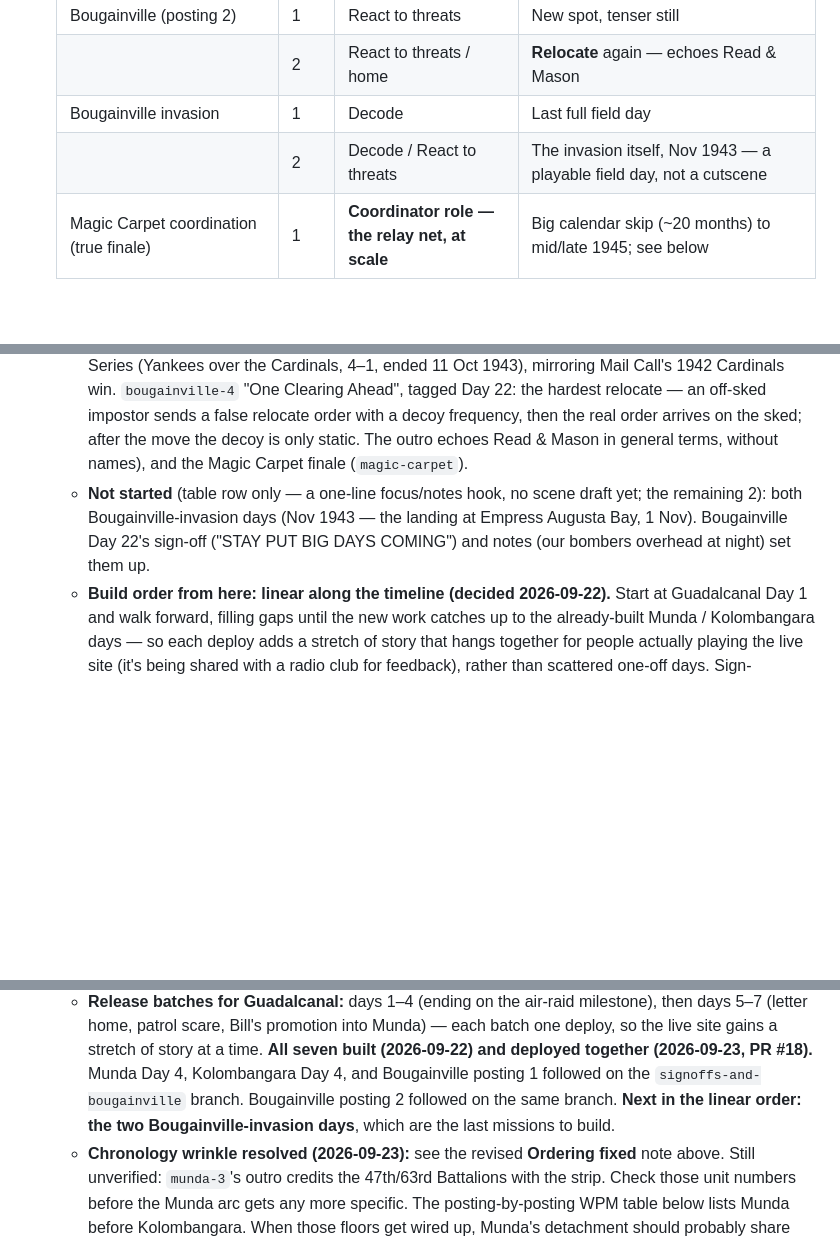
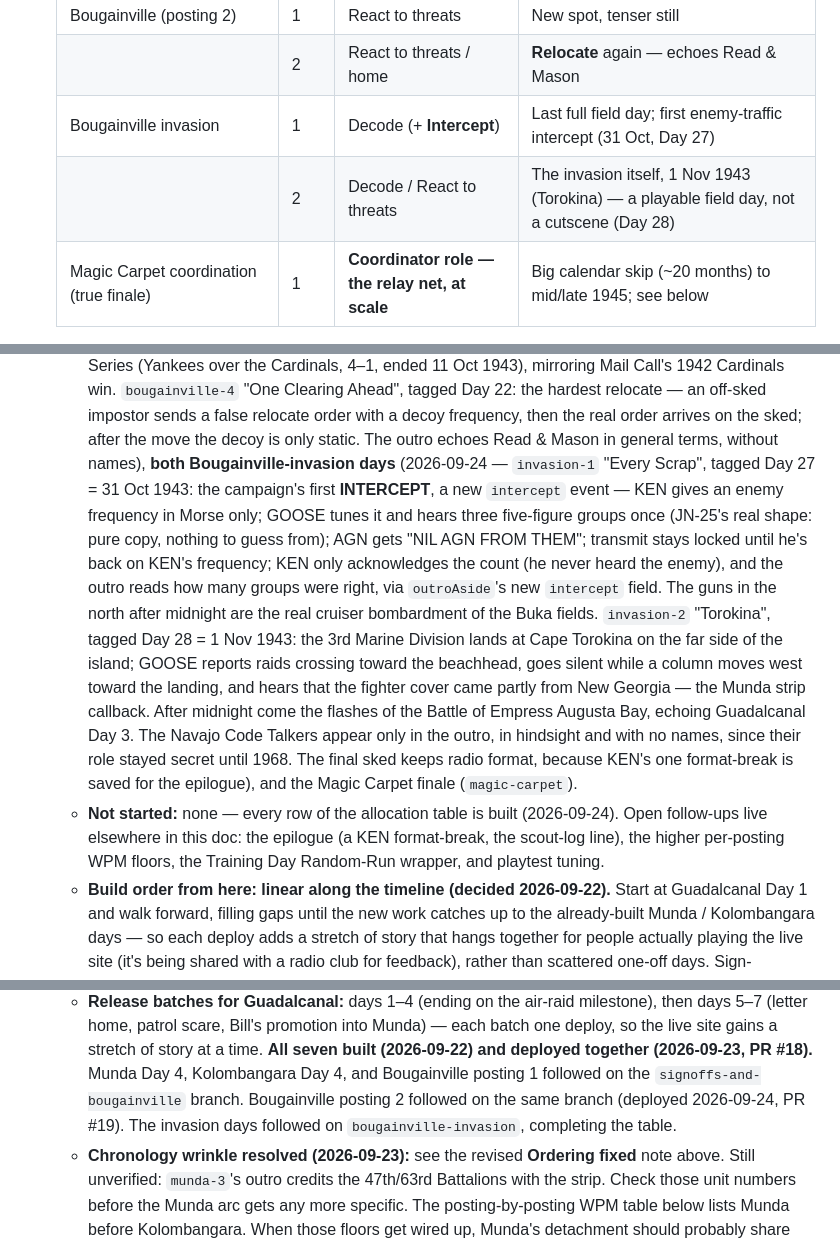
Before and after one commit to jffordem/MorseGames, a Markdown page: MORSE-GAMES.md, 3 parts joined by grey strips. Drawn GitHub-style; blank space fills up the shorter version.

Commit message:
Bougainville invasion days complete the campaign table (25 of 25); docs
Co-Authored-By: Claude Opus 5.5 <noreply@anthropic.com>

```diff
--- a/MORSE-GAMES.md
+++ b/MORSE-GAMES.md
@@ -896,8 +896,8 @@ How missions string into an arc — resolves the former "campaign structure" ope
   | | 2 | React to threats | **Relocate** — forced |
   | Bougainville (posting 2) | 1 | React to threats | New spot, tenser still |
   | | 2 | React to threats / home | **Relocate** again — echoes Read & Mason |
-  | Bougainville invasion | 1 | Decode | Last full field day |
-  | | 2 | Decode / React to threats | The invasion itself, Nov 1943 — a playable field day, not a cutscene |
+  | Bougainville invasion | 1 | Decode (+ **Intercept**) | Last full field day; first enemy-traffic intercept (31 Oct, Day 27) |
+  | | 2 | Decode / React to threats | The invasion itself, 1 Nov 1943 (Torokina) — a playable field day, not a cutscene (Day 28) |
   | Magic Carpet coordination (true finale) | 1 | **Coordinator role — the relay net, at scale** | Big calendar skip (~20 months) to mid/late 1945; see below |
 
   25 missions total (3 training + 22 field) — a draft scaffold for future mission writing,
@@ -968,11 +968,27 @@ How missions string into an arc — resolves the former "campaign structure" ope
     Day 22: the hardest relocate — an off-sked impostor sends a false relocate order with
     a decoy frequency, then the real order arrives on the sked; after the move the decoy
     is only static. The outro echoes Read & Mason in general terms, without names),
-    and the Magic Carpet finale (`magic-carpet`).
-  - **Not started** (table row only — a one-line focus/notes hook, no scene draft yet;
-    the remaining 2): both Bougainville-invasion days (Nov 1943 — the landing at
-    Empress Augusta Bay, 1 Nov). Bougainville Day 22's sign-off ("STAY PUT BIG DAYS
-    COMING") and notes (our bombers overhead at night) set them up.
+    **both Bougainville-invasion days** (2026-09-24 — `invasion-1` "Every Scrap", tagged
+    Day 27 = 31 Oct 1943: the campaign's first **INTERCEPT**, a new `intercept` event —
+    KEN gives an enemy frequency in Morse only; GOOSE tunes it and hears three
+    five-figure groups once (JN-25's real shape: pure copy, nothing to guess from); AGN
+    gets "NIL AGN FROM THEM"; transmit stays locked until he's back on KEN's frequency;
+    KEN only acknowledges the count (he never heard the enemy), and the outro reads
+    how many groups were right, via `outroAside`'s new `intercept` field. The guns in the
+    north after midnight are the real cruiser bombardment of the Buka fields.
+    `invasion-2` "Torokina", tagged Day 28 = 1 Nov 1943: the 3rd Marine Division lands
+    at Cape Torokina on the far side of the island; GOOSE reports raids crossing toward
+    the beachhead, goes silent while a column moves west toward the landing, and hears
+    that the fighter cover came partly from New Georgia — the Munda strip callback. After
+    midnight come the flashes of the Battle of Empress Augusta Bay, echoing Guadalcanal
+    Day 3. The Navajo Code Talkers appear only in the outro, in hindsight and with no
+    names, since their role stayed secret until 1968. The final sked keeps radio format, because
+    KEN's one format-break is saved for the epilogue), and the Magic Carpet finale
+    (`magic-carpet`).
+  - **Not started:** none — every row of the allocation table is built (2026-09-24).
+    Open follow-ups live elsewhere in this doc: the epilogue (a KEN format-break, the
+    scout-log line), the higher per-posting WPM floors, the Training Day Random-Run
+    wrapper, and playtest tuning.
   - **Build order from here: linear along the timeline (decided 2026-09-22).** Start at
     Guadalcanal Day 1 and walk forward, filling gaps until the new work catches up to the
     already-built Munda / Kolombangara days — so each deploy adds a stretch of story that
@@ -995,8 +1011,8 @@ How missions string into an arc — resolves the former "campaign structure" ope
     deploy, so the live site gains a stretch of story at a time. **All seven built
     (2026-09-22) and deployed together (2026-09-23, PR #18).** Munda Day 4, Kolombangara
     Day 4, and Bougainville posting 1 followed on the `signoffs-and-bougainville` branch.
-    Bougainville posting 2 followed on the same branch. **Next in the linear order: the
-    two Bougainville-invasion days**, which are the last missions to build.
+    Bougainville posting 2 followed on the same branch (deployed 2026-09-24, PR #19). The
+    invasion days followed on `bougainville-invasion`, completing the table.
   - **Chronology wrinkle resolved (2026-09-23):** see the revised **Ordering fixed** note
     above. Still unverified: `munda-3`'s outro credits the 47th/63rd Battalions with the
     strip. Check those unit numbers before the Munda arc gets any more specific. The
```
Also changed, not shown: other parts of MORSE-GAMES.md (+5 -3 lines), CLAUDE.md (+1 -1 lines), README.md (+1 -1 lines).
